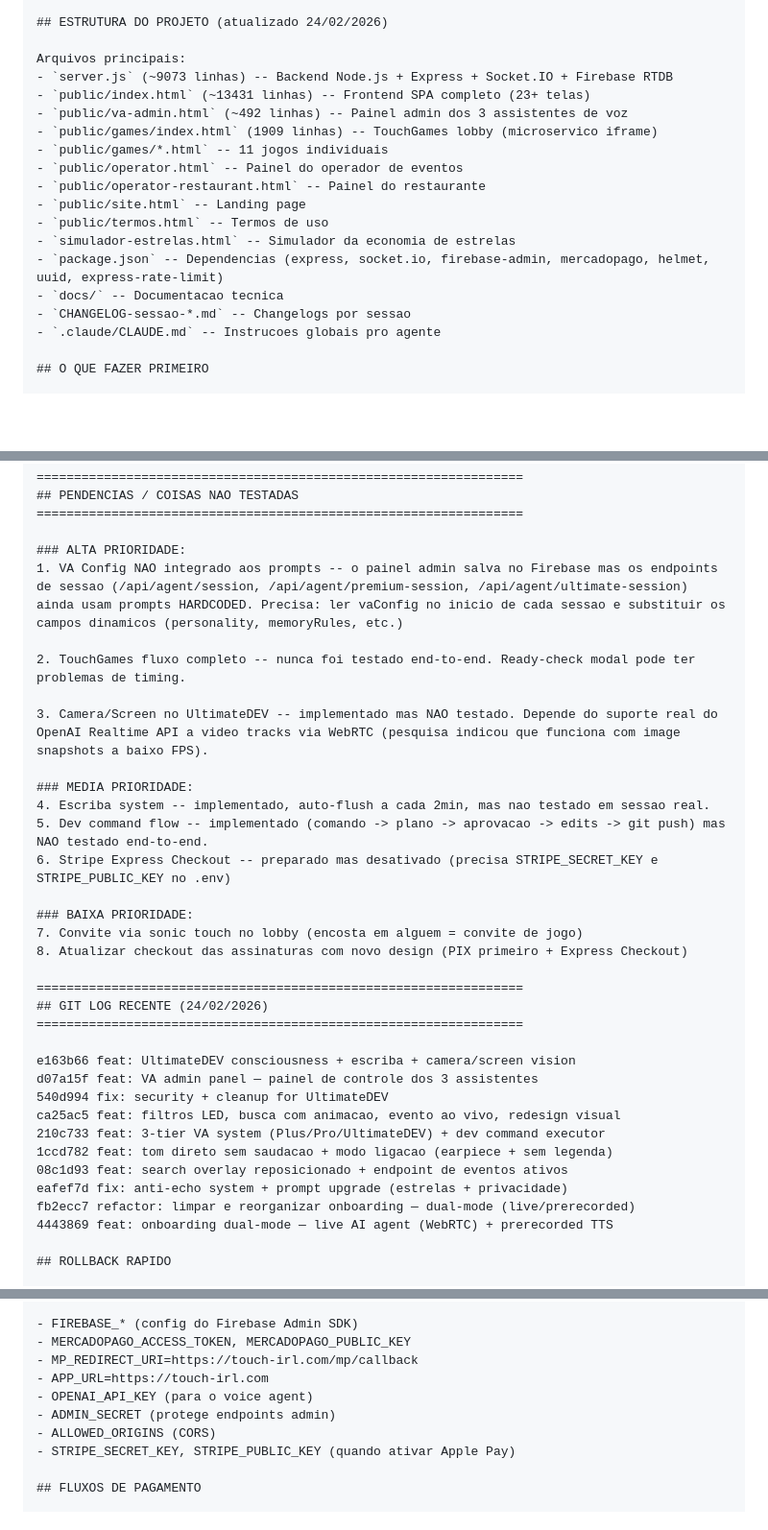
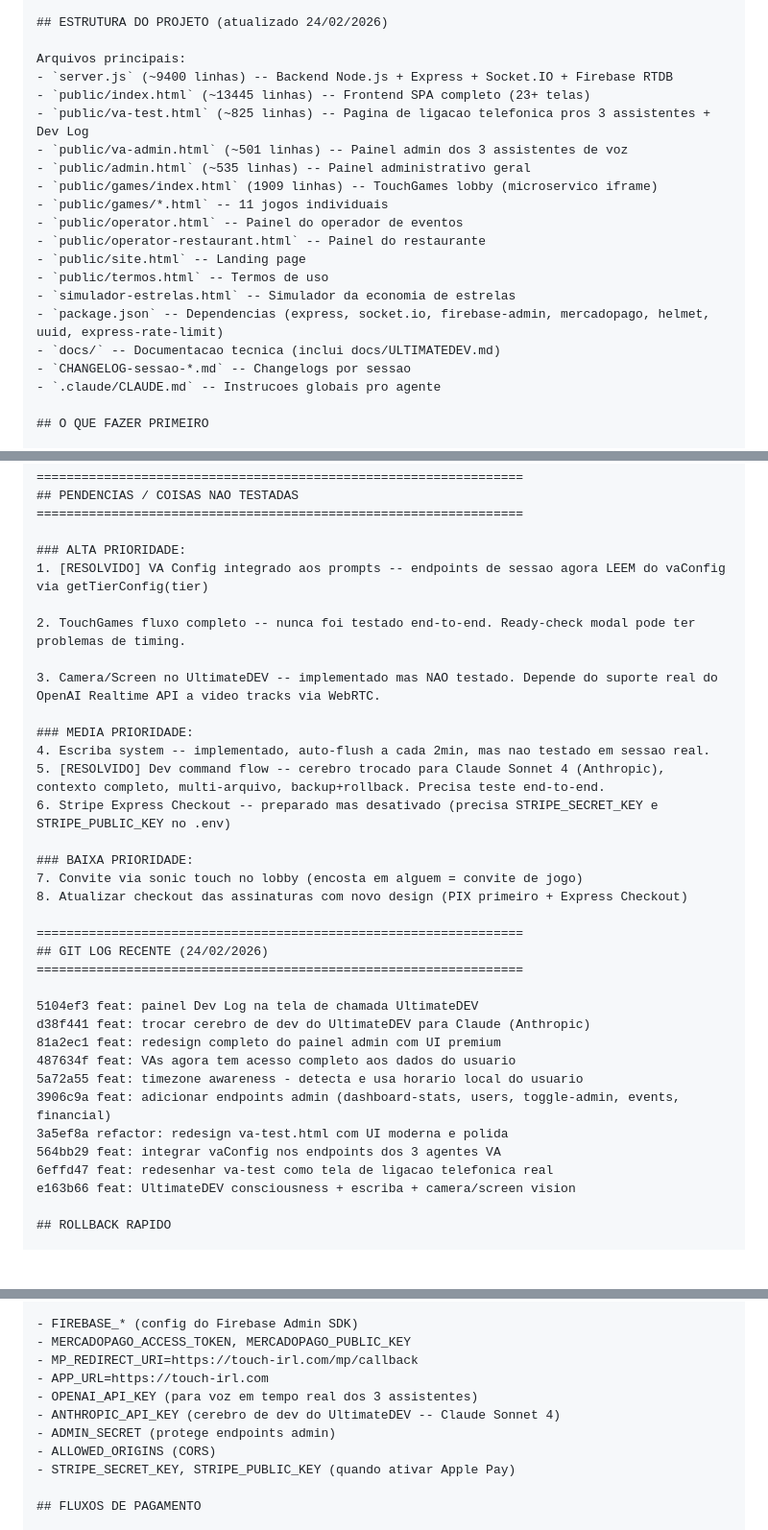
Before and after one commit to bavkiq-hUgby8-cittet/encosta, a Markdown page: PROMPT-NOVO-CHAT.md, 3 parts joined by grey strips. Shown at 96% size. GitHub-like rendering; blank space fills up the shorter version.

```diff
--- a/PROMPT-NOVO-CHAT.md
+++ b/PROMPT-NOVO-CHAT.md
@@ -28,9 +28,11 @@ EU NAO SEI PROGRAMAR. Voce faz TUDO: codigo, commits, push no GitHub, backup, tu
 ## ESTRUTURA DO PROJETO (atualizado 24/02/2026)
 
 Arquivos principais:
-- `server.js` (~9073 linhas) -- Backend Node.js + Express + Socket.IO + Firebase RTDB
-- `public/index.html` (~13431 linhas) -- Frontend SPA completo (23+ telas)
-- `public/va-admin.html` (~492 linhas) -- Painel admin dos 3 assistentes de voz
+- `server.js` (~9400 linhas) -- Backend Node.js + Express + Socket.IO + Firebase RTDB
+- `public/index.html` (~13445 linhas) -- Frontend SPA completo (23+ telas)
+- `public/va-test.html` (~825 linhas) -- Pagina de ligacao telefonica pros 3 assistentes + Dev Log
+- `public/va-admin.html` (~501 linhas) -- Painel admin dos 3 assistentes de voz
+- `public/admin.html` (~535 linhas) -- Painel administrativo geral
 - `public/games/index.html` (1909 linhas) -- TouchGames lobby (microservico iframe)
 - `public/games/*.html` -- 11 jogos individuais
 - `public/operator.html` -- Painel do operador de eventos
@@ -39,7 +41,7 @@ Arquivos principais:
 - `public/termos.html` -- Termos de uso
 - `simulador-estrelas.html` -- Simulador da economia de estrelas
 - `package.json` -- Dependencias (express, socket.io, firebase-admin, mercadopago, helmet, uuid, express-rate-limit)
-- `docs/` -- Documentacao tecnica
+- `docs/` -- Documentacao tecnica (inclui docs/ULTIMATEDEV.md)
 - `CHANGELOG-sessao-*.md` -- Changelogs por sessao
 - `.claude/CLAUDE.md` -- Instrucoes globais pro agente
 
@@ -198,15 +214,15 @@ Linha ~12500-13431: Event handlers, game socket events, iframe communication
 =================================================================
 
 ### ALTA PRIORIDADE:
-1. VA Config NAO integrado aos prompts -- o painel admin salva no Firebase mas os endpoints de sessao (/api/agent/session, /api/agent/premium-session, /api/agent/ultimate-session) ainda usam prompts HARDCODED. Precisa: ler vaConfig no inicio de cada sessao e substituir os campos dinamicos (personality, memoryRules, etc.)
+1. [RESOLVIDO] VA Config integrado aos prompts -- endpoints de sessao agora LEEM do vaConfig via getTierConfig(tier)
 
 2. TouchGames fluxo completo -- nunca foi testado end-to-end. Ready-check modal pode ter problemas de timing.
 
-3. Camera/Screen no UltimateDEV -- implementado mas NAO testado. Depende do suporte real do OpenAI Realtime API a video tracks via WebRTC (pesquisa indicou que funciona com image snapshots a baixo FPS).
+3. Camera/Screen no UltimateDEV -- implementado mas NAO testado. Depende do suporte real do OpenAI Realtime API a video tracks via WebRTC.
 
 ### MEDIA PRIORIDADE:
 4. Escriba system -- implementado, auto-flush a cada 2min, mas nao testado em sessao real.
-5. Dev command flow -- implementado (comando -> plano -> aprovacao -> edits -> git push) mas NAO testado end-to-end.
+5. [RESOLVIDO] Dev command flow -- cerebro trocado para Claude Sonnet 4 (Anthropic), contexto completo, multi-arquivo, backup+rollback. Precisa teste end-to-end.
 6. Stripe Express Checkout -- preparado mas desativado (precisa STRIPE_SECRET_KEY e STRIPE_PUBLIC_KEY no .env)
 
 ### BAIXA PRIORIDADE:
@@ -217,16 +233,16 @@ Linha ~12500-13431: Event handlers, game socket events, iframe communication
 ## GIT LOG RECENTE (24/02/2026)
 =================================================================
 
+5104ef3 feat: painel Dev Log na tela de chamada UltimateDEV
+d38f441 feat: trocar cerebro de dev do UltimateDEV para Claude (Anthropic)
+81a2ec1 feat: redesign completo do painel admin com UI premium
+487634f feat: VAs agora tem acesso completo aos dados do usuario
+5a72a55 feat: timezone awareness - detecta e usa horario local do usuario
+3906c9a feat: adicionar endpoints admin (dashboard-stats, users, toggle-admin, events, financial)
+3a5ef8a refactor: redesign va-test.html com UI moderna e polida
+564bb29 feat: integrar vaConfig nos endpoints dos 3 agentes VA
+6effd47 feat: redesenhar va-test como tela de ligacao telefonica real
 e163b66 feat: UltimateDEV consciousness + escriba + camera/screen vision
-d07a15f feat: VA admin panel — painel de controle dos 3 assistentes
-540d994 fix: security + cleanup for UltimateDEV
-ca25ac5 feat: filtros LED, busca com animacao, evento ao vivo, redesign visual
-210c733 feat: 3-tier VA system (Plus/Pro/UltimateDEV) + dev command executor
-1ccd782 feat: tom direto sem saudacao + modo ligacao (earpiece + sem legenda)
-08c1d93 feat: search overlay reposicionado + endpoint de eventos ativos
-eafef7d fix: anti-echo system + prompt upgrade (estrelas + privacidade)
-fb2ecc7 refactor: limpar e reorganizar onboarding — dual-mode (live/prerecorded)
-4443869 feat: onboarding dual-mode — live AI agent (WebRTC) + prerecorded TTS
 
 ## ROLLBACK RAPIDO
 
@@ -245,7 +261,8 @@ Apos rollback: git push --force origin main (CUIDADO: sobrescreve GitHub)
 - MERCADOPAGO_ACCESS_TOKEN, MERCADOPAGO_PUBLIC_KEY
 - MP_REDIRECT_URI=https://touch-irl.com/mp/callback
 - APP_URL=https://touch-irl.com
-- OPENAI_API_KEY (para o voice agent)
+- OPENAI_API_KEY (para voz em tempo real dos 3 assistentes)
+- ANTHROPIC_API_KEY (cerebro de dev do UltimateDEV -- Claude Sonnet 4)
 - ADMIN_SECRET (protege endpoints admin)
 - ALLOWED_ORIGINS (CORS)
 - STRIPE_SECRET_KEY, STRIPE_PUBLIC_KEY (quando ativar Apple Pay)
```
Also changed, not shown: other parts of PROMPT-NOVO-CHAT.md (+35 -21 lines), docs/ULTIMATEDEV.md (added, +231 -0 lines).
